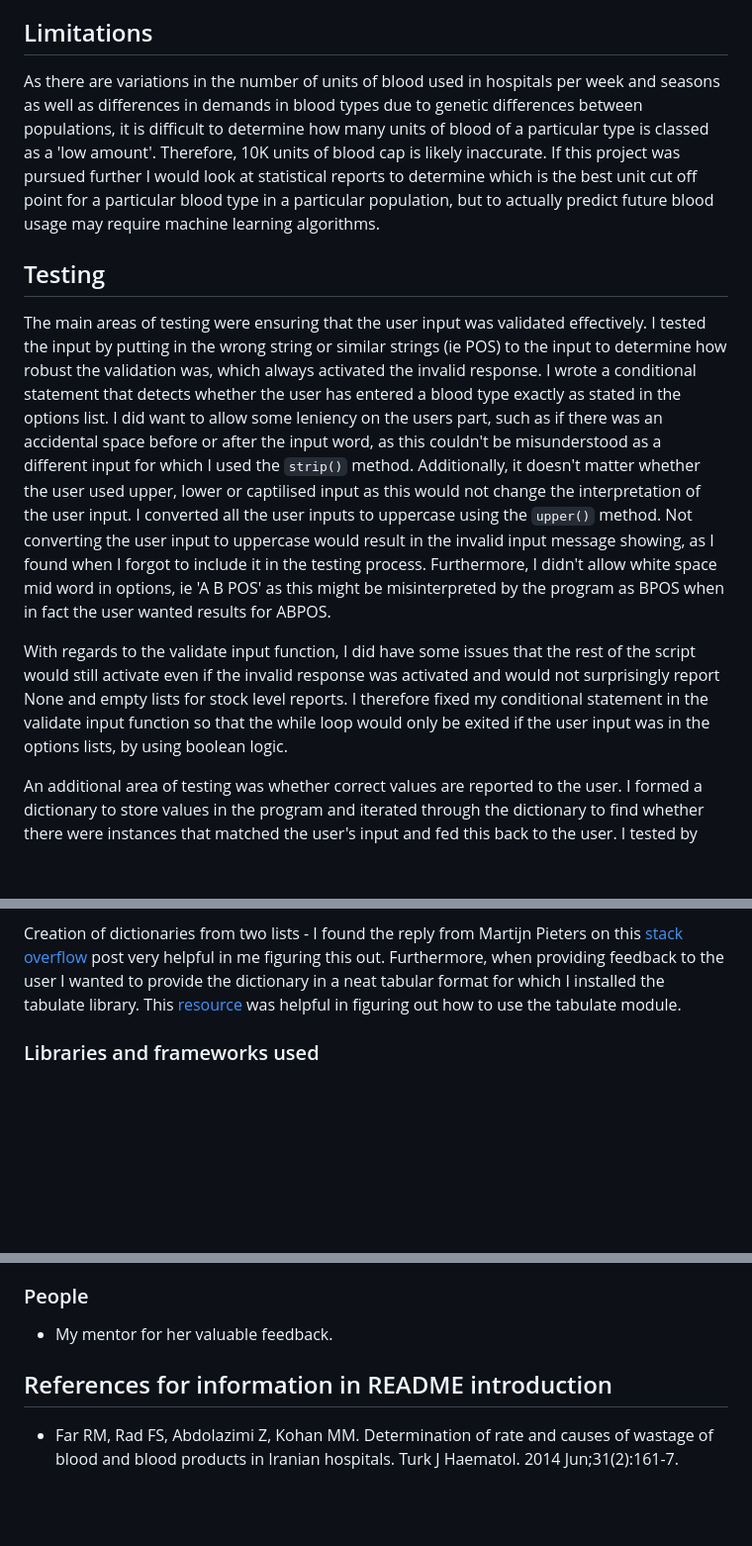
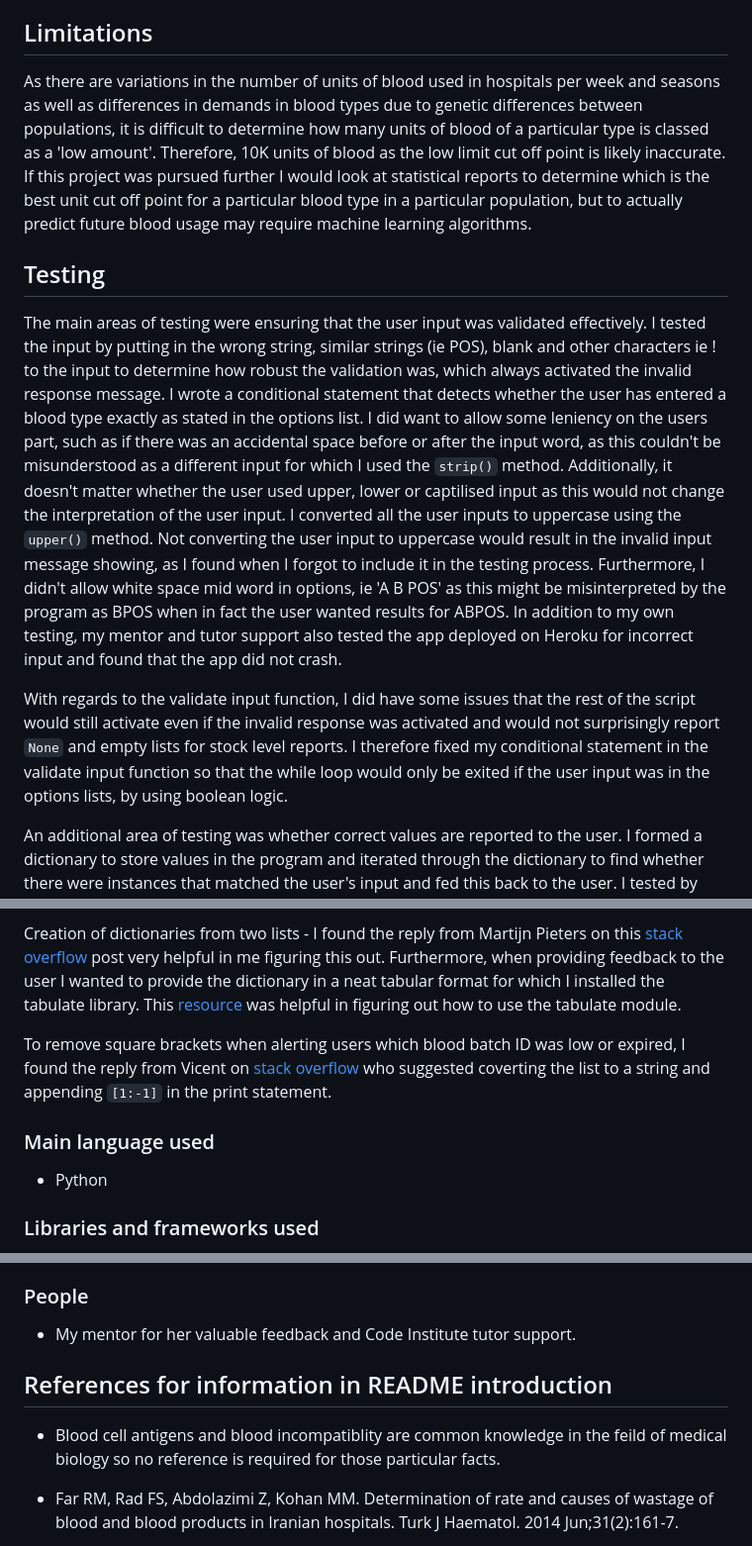
Before and after one commit to BGCG/project3, a Markdown page: README.md, 3 parts joined by grey strips. Shown: that part at 99% size. Rendered like a GitHub page; blank space fills up the shorter version.

Commit message:
Fix grammar in readme file

```diff
--- a/README.md
+++ b/README.md
@@ -120,13 +120,13 @@ Chart created using LucidChart premium free trial
 
 ## Limitations
 
-As there are variations in the number of units of blood used in hospitals per week and seasons as well as differences in demands in blood types due to genetic differences between populations, it is difficult to determine how many units of blood of a particular type is classed as a 'low amount'. Therefore, 10K units of blood cap is likely inaccurate. If this project was pursued further I would look at statistical reports to determine which is the best unit cut off point for a particular blood type in a particular population, but to actually predict future blood usage may require machine learning algorithms.
+As there are variations in the number of units of blood used in hospitals per week and seasons as well as differences in demands in blood types due to genetic differences between populations, it is difficult to determine how many units of blood of a particular type is classed as a 'low amount'. Therefore, 10K units of blood as the low limit cut off point is likely inaccurate. If this project was pursued further I would look at statistical reports to determine which is the best unit cut off point for a particular blood type in a particular population, but to actually predict future blood usage may require machine learning algorithms.
 
 ## Testing
 
-The main areas of testing were ensuring that the user input was validated effectively. I tested the input by putting in the wrong string or similar strings (ie POS) to the input to determine how robust the validation was, which always activated the invalid response. I wrote a conditional statement that detects whether the user has entered a blood type exactly as stated in the options list. I did want to allow some leniency on the users part, such as if there was an accidental space before or after the input word, as this couldn't be misunderstood as a different input for which I used the `strip()` method. Additionally, it doesn't matter whether the user used upper, lower or captilised input as this would not change the interpretation of the user input. I converted all the user inputs to uppercase using the `upper()` method. Not converting the user input to uppercase would result in the invalid input message showing, as I found when I forgot to include it in the testing process. Furthermore, I didn't allow white space mid word in options, ie 'A B POS' as this might be misinterpreted by the program as BPOS when in fact the user wanted results for ABPOS.
+The main areas of testing were ensuring that the user input was validated effectively. I tested the input by putting in the wrong string, similar strings (ie POS), blank and other characters ie ! to the input to determine how robust the validation was, which always activated the invalid response message. I wrote a conditional statement that detects whether the user has entered a blood type exactly as stated in the options list. I did want to allow some leniency on the users part, such as if there was an accidental space before or after the input word, as this couldn't be misunderstood as a different input for which I used the `strip()` method. Additionally, it doesn't matter whether the user used upper, lower or captilised input as this would not change the interpretation of the user input. I converted all the user inputs to uppercase using the `upper()` method. Not converting the user input to uppercase would result in the invalid input message showing, as I found when I forgot to include it in the testing process. Furthermore, I didn't allow white space mid word in options, ie 'A B POS' as this might be misinterpreted by the program as BPOS when in fact the user wanted results for ABPOS. In addition to my own testing, my mentor and tutor support also tested the app deployed on Heroku for incorrect input and found that the app did not crash.
 
-With regards to the validate input function, I did have some issues that the rest of the script would still activate even if the invalid response was activated and would not surprisingly report None and empty lists for stock level reports. I therefore fixed my conditional statement in the validate input function so that the while loop would only be exited if the user input was in the options lists, by using boolean logic.
+With regards to the validate input function, I did have some issues that the rest of the script would still activate even if the invalid response was activated and would not surprisingly report `None` and empty lists for stock level reports. I therefore fixed my conditional statement in the validate input function so that the while loop would only be exited if the user input was in the options lists, by using boolean logic.
 
 An additional area of testing was whether correct values are reported to the user. I formed a dictionary to store values in the program and iterated through the dictionary to find whether there were instances that matched the user's input and fed this back to the user. I tested by inserting every blood type and double checking the values against the google sheets, for which I did not find any inconsistencies.
 
@@ -152,6 +152,12 @@ I was a little nervous about using date time in my program as I heard that they
 
 Creation of dictionaries from two lists - I found the reply from Martijn Pieters on this [stack overflow](https://stackoverflow.com/questions/72076666/create-a-dictionary-from-multiple-lists-one-list-as-key-other-as-value) post very helpful in me figuring this out. Furthermore, when providing feedback to the user I wanted to provide the dictionary in a neat tabular format for which I installed the tabulate library. This [resource](https://www.educba.com/python-print-table/) was helpful in figuring out how to use the tabulate module.
 
+To remove square brackets when alerting users which blood batch ID was low or expired, I found the reply from Vicent on [stack overflow](https://stackoverflow.com/questions/13207697/how-to-remove-square-brackets-from-list-in-python) who suggested coverting the list to a string and appending `[1:-1]` in the print statement.
+
+### Main language used
+
+* Python
+
 ### Libraries and frameworks used
 
 * GitPod - the developer platform was used as a space to code my site which was then pushed to Github
@@ -187,9 +193,11 @@ Creation of dictionaries from two lists - I found the reply from Martijn Pieters
 
 ### People
 
-* My mentor for her valuable feedback.
+* My mentor for her valuable feedback and Code Institute tutor support.
 
 ## References for information in README introduction
+
+* Blood cell antigens and blood incompatiblity are common knowledge in the feild of medical biology so no reference is required for those particular facts.
 
 * Far RM, Rad FS, Abdolazimi Z, Kohan MM. Determination of rate and causes of wastage of blood and blood products in Iranian hospitals. Turk J Haematol. 2014 Jun;31(2):161-7.
 
```
Also changed, not shown: other parts of README.md (+5 -5 lines).
